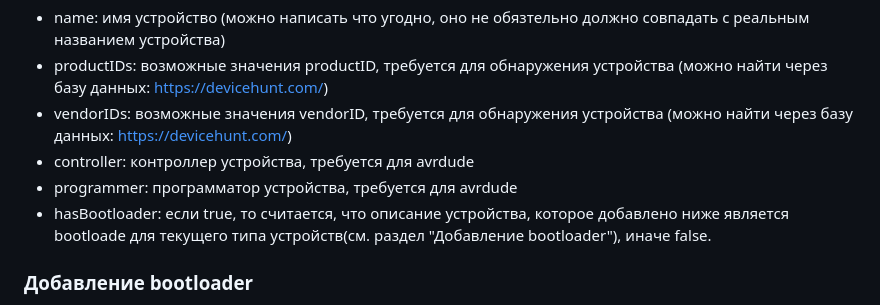
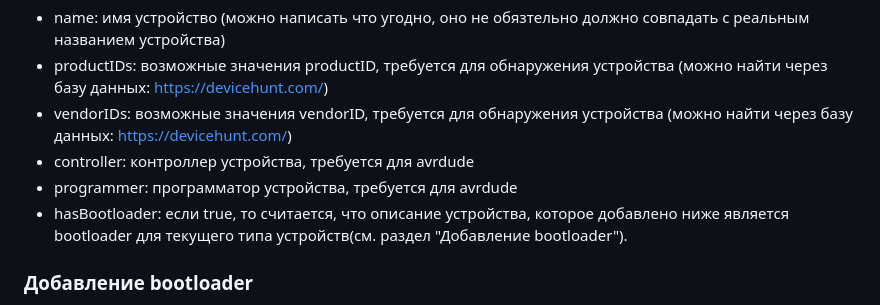
Before and after one commit to kruzhok-team/lapki-flasher, a Markdown page: README.md, the part around the change. Rendered like a GitHub page.

Commit message:
Исправление опечатки

```diff
--- a/README.md
+++ b/README.md
@@ -18,7 +18,7 @@
 - vendorIDs: возможные значения vendorID, требуется для обнаружения устройства (можно найти через базу данных: https://devicehunt.com/)
 - controller: контроллер устройства, требуется для avrdude
 - programmer: программатор устройства, требуется для avrdude
-- hasBootloader: если true, то считается, что описание устройства, которое добавлено ниже является bootloade для текущего типа устройств(см. раздел "Добавление bootloader"), иначе false.
+- hasBootloader: если true, то считается, что описание устройства, которое добавлено ниже является bootloader для текущего типа устройств(см. раздел "Добавление bootloader").
 
 ### Добавление bootloader
 Если устройство прошивается через bootloader (как Arduino Micro), то это значит, что оно состоит из двух устройств, каждому из которых необходимо предоставить своё описание, при этом основное устройство должно стоять перед bootloader и иметь свойство "hasType", равное "true" (см. описания Arduino Micro и Arduino Micro (bootloader) в файле со списком устройств).
```
